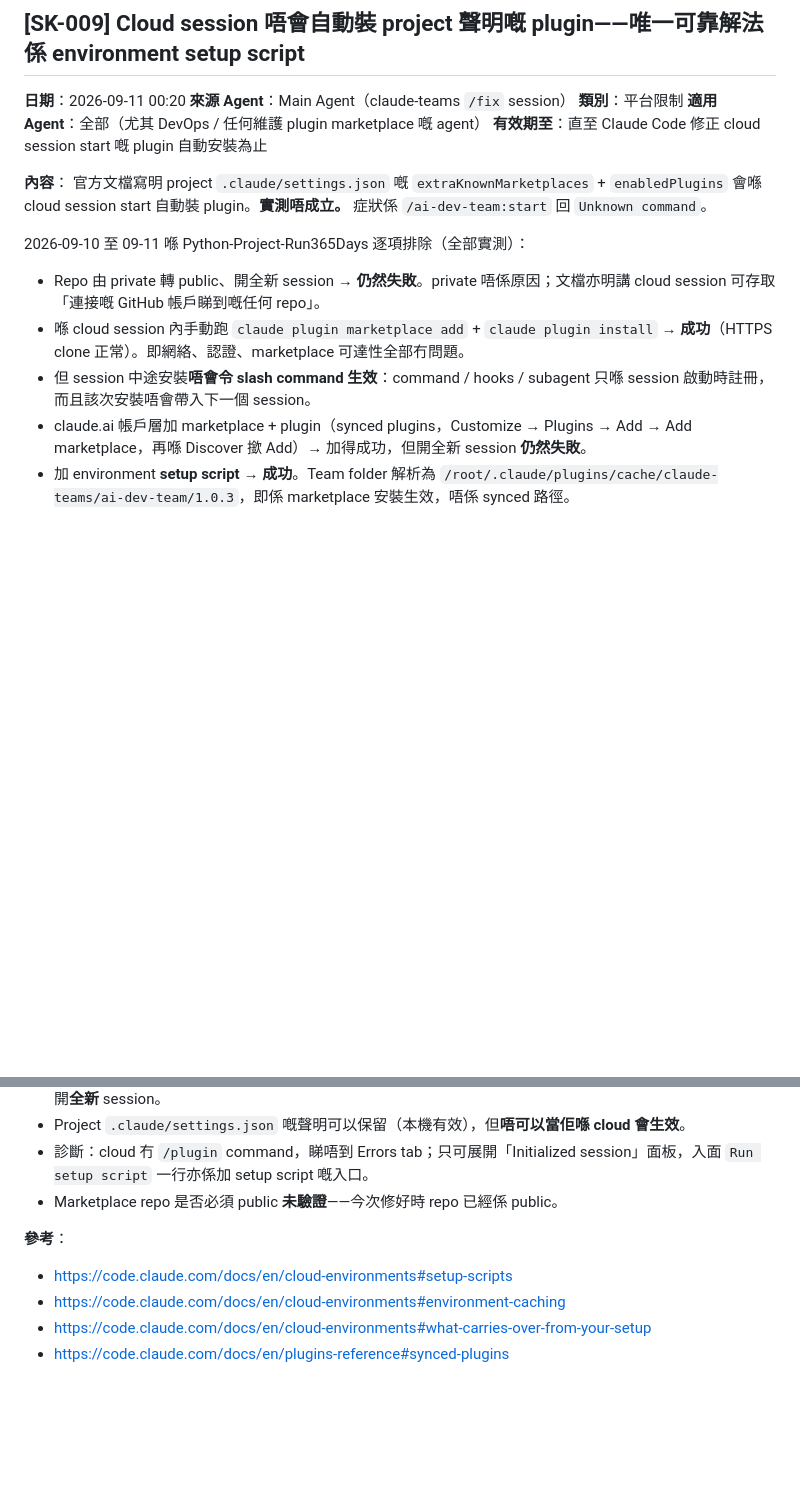
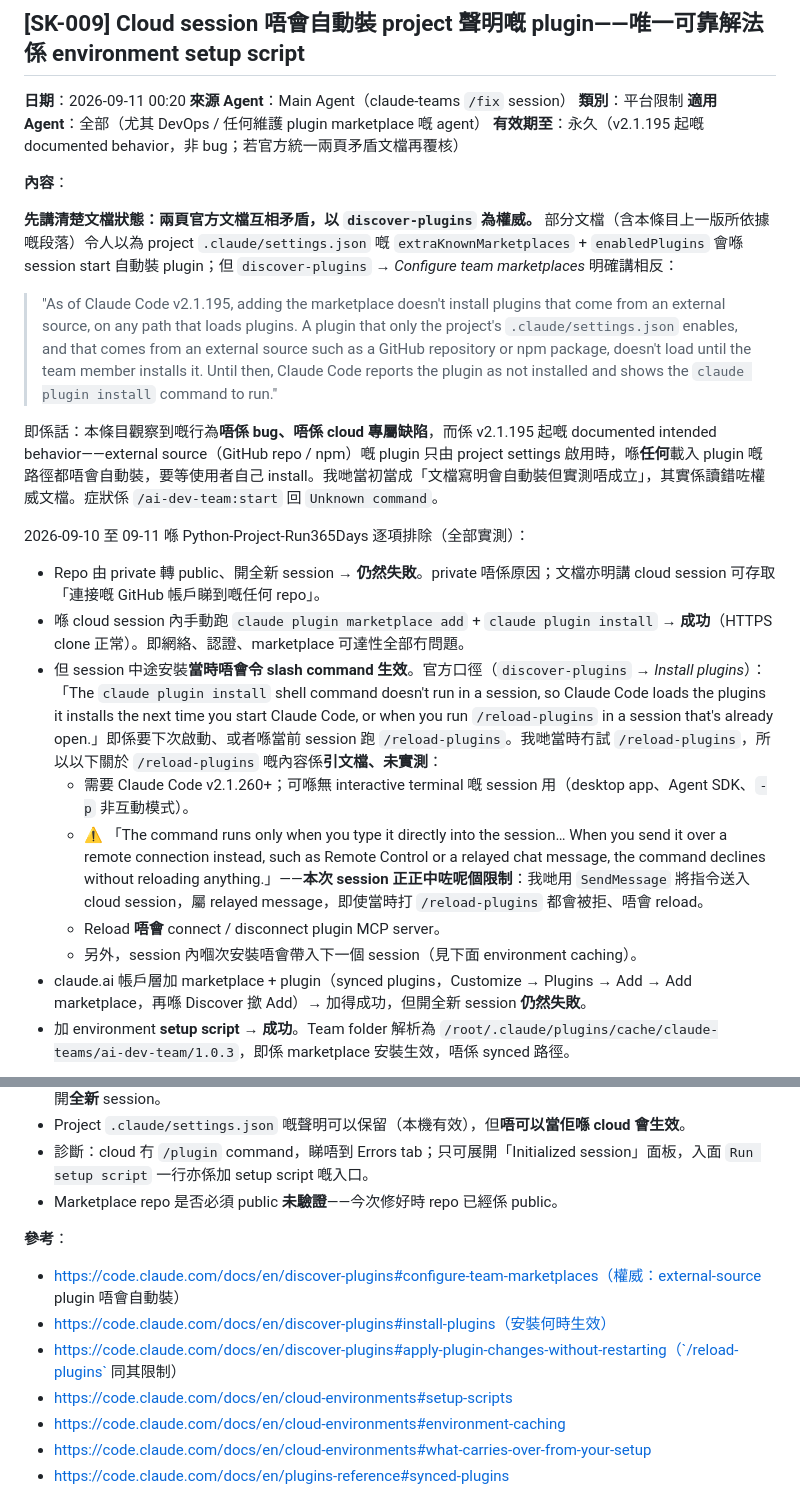
Before and after one commit to dcwhung/claude-teams, a Markdown page: ai-dev-team/shared-knowledge.md, 2 parts joined by grey strips. Rendered like a GitHub page; blank space fills up the shorter version.

Commit message:
fix: C-002 | SK-009 更正文檔矛盾：external-source plugin 唔自動裝係 documented behavior
上一版將呢個行為寫成「官方文檔寫明會自動裝，實測唔成立」。真相係兩頁
官方文檔互相矛盾，而 discover-plugins #configure-team-marketplaces 係權威：
v2.1.195 起，只由 project .claude/settings.json 啟用嘅 external-source
plugin 喺任何載入路徑都唔會自動裝，係 documented intended behavior 而非 bug。

同時：
- 有效期至 改為永久（非 bug；官方統一文檔後再覆核）
- 機制句改用 #install-plugins 官方口徑，補 /reload-plugins（v2.1.260+，
  本次未實測，且經 relayed message 送入會被拒 — 本 session 用 SendMessage
  正中此限制；reload 唔處理 plugin MCP server）
- 參考加入 discover-plugins 三個 anchor

Co-Authored-By: Claude Opus 5 <noreply@anthropic.com>
Claude-Session: https://claude.ai/code/session_01QsE2wBZtscB24YoPqgzbYW

```diff
--- a/ai-dev-team/shared-knowledge.md
+++ b/ai-dev-team/shared-knowledge.md
@@ -162,15 +162,24 @@ Observed sequence：
 **來源 Agent**：Main Agent（claude-teams `/fix` session）
 **類別**：平台限制
 **適用 Agent**：全部（尤其 DevOps / 任何維護 plugin marketplace 嘅 agent）
-**有效期至**：直至 Claude Code 修正 cloud session start 嘅 plugin 自動安裝為止
+**有效期至**：永久（v2.1.195 起嘅 documented behavior，非 bug；若官方統一兩頁矛盾文檔再覆核）
 
 **內容**：
-官方文檔寫明 project `.claude/settings.json` 嘅 `extraKnownMarketplaces` + `enabledPlugins` 會喺 cloud session start 自動裝 plugin。**實測唔成立。** 症狀係 `/ai-dev-team:start` 回 `Unknown command`。
+
+**先講清楚文檔狀態：兩頁官方文檔互相矛盾，以 `discover-plugins` 為權威。** 部分文檔（含本條目上一版所依據嘅段落）令人以為 project `.claude/settings.json` 嘅 `extraKnownMarketplaces` + `enabledPlugins` 會喺 session start 自動裝 plugin；但 `discover-plugins` → *Configure team marketplaces* 明確講相反：
+
+> "As of Claude Code v2.1.195, adding the marketplace doesn't install plugins that come from an external source, on any path that loads plugins. A plugin that only the project's `.claude/settings.json` enables, and that comes from an external source such as a GitHub repository or npm package, doesn't load until the team member installs it. Until then, Claude Code reports the plugin as not installed and shows the `claude plugin install` command to run."
+
+即係話：本條目觀察到嘅行為**唔係 bug、唔係 cloud 專屬缺陷**，而係 v2.1.195 起嘅 documented intended behavior——external source（GitHub repo / npm）嘅 plugin 只由 project settings 啟用時，喺**任何**載入 plugin 嘅路徑都唔會自動裝，要等使用者自己 install。我哋當初當成「文檔寫明會自動裝但實測唔成立」，其實係讀錯咗權威文檔。症狀係 `/ai-dev-team:start` 回 `Unknown command`。
 
 2026-09-10 至 09-11 喺 Python-Project-Run365Days 逐項排除（全部實測）：
 - Repo 由 private 轉 public、開全新 session → **仍然失敗**。private 唔係原因；文檔亦明講 cloud session 可存取「連接嘅 GitHub 帳戶睇到嘅任何 repo」。
 - 喺 cloud session 內手動跑 `claude plugin marketplace add` + `claude plugin install` → **成功**（HTTPS clone 正常）。即網絡、認證、marketplace 可達性全部冇問題。
-- 但 session 中途安裝**唔會令 slash command 生效**：command / hooks / subagent 只喺 session 啟動時註冊，而且該次安裝唔會帶入下一個 session。
+- 但 session 中途安裝**當時唔會令 slash command 生效**。官方口徑（`discover-plugins` → *Install plugins*）：「The `claude plugin install` shell command doesn't run in a session, so Claude Code loads the plugins it installs the next time you start Claude Code, or when you run `/reload-plugins` in a session that's already open.」即係要下次啟動、或者喺當前 session 跑 `/reload-plugins`。我哋當時冇試 `/reload-plugins`，所以以下關於 `/reload-plugins` 嘅內容係**引文檔、未實測**：
+    - 需要 Claude Code v2.1.260+；可喺無 interactive terminal 嘅 session 用（desktop app、Agent SDK、`-p` 非互動模式）。
+    - ⚠️ 「The command runs only when you type it directly into the session… When you send it over a remote connection instead, such as Remote Control or a relayed chat message, the command declines without reloading anything.」——**本次 session 正正中咗呢個限制**：我哋用 `SendMessage` 將指令送入 cloud session，屬 relayed message，即使當時打 `/reload-plugins` 都會被拒、唔會 reload。
+    - Reload **唔會** connect / disconnect plugin MCP server。
+    - 另外，session 內嗰次安裝唔會帶入下一個 session（見下面 environment caching）。
 - claude.ai 帳戶層加 marketplace + plugin（synced plugins，Customize → Plugins → Add → Add marketplace，再喺 Discover 撳 Add）→ 加得成功，但開全新 session **仍然失敗**。
 - 加 environment **setup script** → **成功**。Team folder 解析為 `/root/.claude/plugins/cache/claude-teams/ai-dev-team/1.0.3`，即係 marketplace 安裝生效，唔係 synced 路徑。
 
@@ -200,6 +209,9 @@ claude plugin install <plugin>@<marketplace>
 - Marketplace repo 是否必須 public **未驗證**——今次修好時 repo 已經係 public。
 
 **參考**：
+- https://code.claude.com/docs/en/discover-plugins#configure-team-marketplaces（權威：external-source plugin 唔會自動裝）
+- https://code.claude.com/docs/en/discover-plugins#install-plugins（安裝何時生效）
+- https://code.claude.com/docs/en/discover-plugins#apply-plugin-changes-without-restarting（`/reload-plugins` 同其限制）
 - https://code.claude.com/docs/en/cloud-environments#setup-scripts
 - https://code.claude.com/docs/en/cloud-environments#environment-caching
 - https://code.claude.com/docs/en/cloud-environments#what-carries-over-from-your-setup
```
